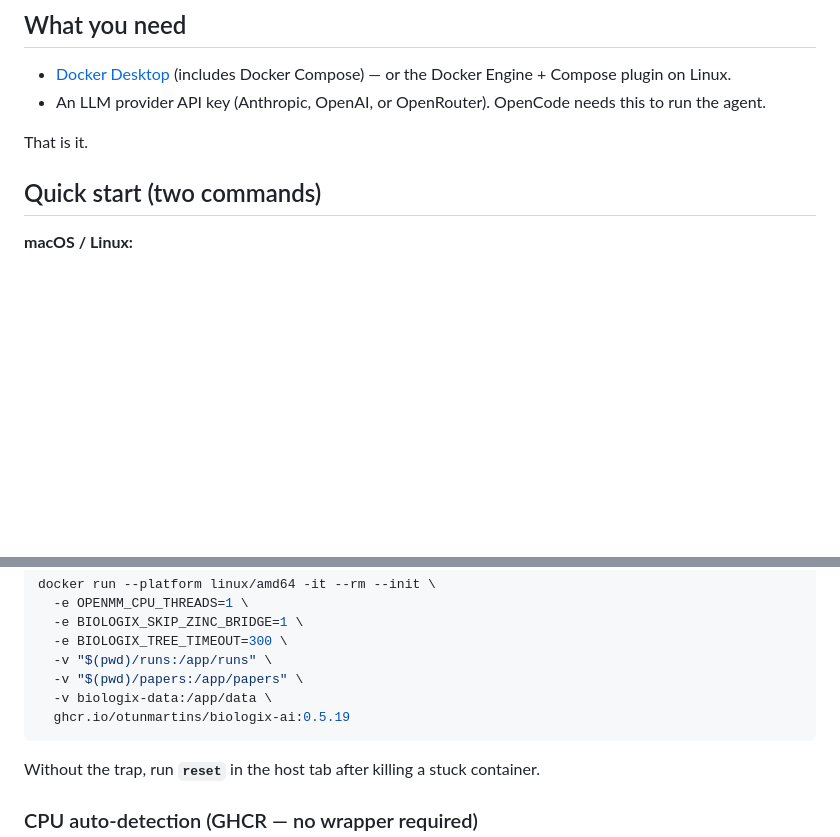
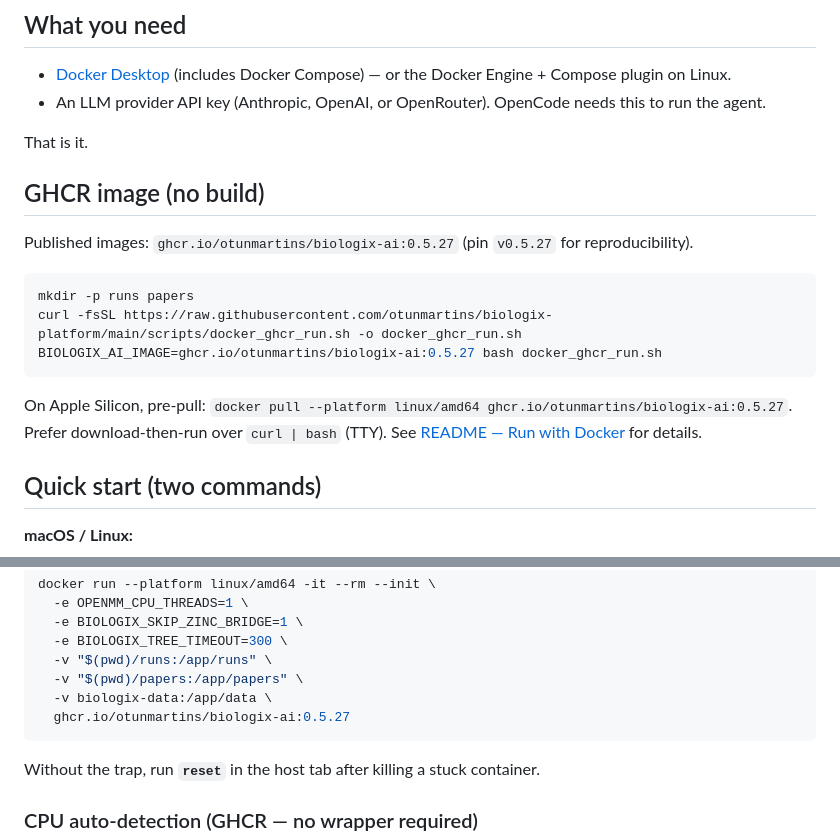
Before and after one commit to otunmartins/biologix-platform, a Markdown page: docs/DOCKER.md, 2 parts joined by grey strips. Rendered like a GitHub page; blank space fills up the shorter version.

````diff
--- a/docs/DOCKER.md
+++ b/docs/DOCKER.md
@@ -8,6 +8,18 @@ Docker is the recommended way to run Biologix AI. It packages the full conda sim
 - An LLM provider API key (Anthropic, OpenAI, or OpenRouter). OpenCode needs this to run the agent.
 
 That is it.
+
+## GHCR image (no build)
+
+Published images: `ghcr.io/otunmartins/biologix-ai:0.5.27` (pin `v0.5.27` for reproducibility).
+
+```bash
+mkdir -p runs papers
+curl -fsSL https://raw.githubusercontent.com/otunmartins/biologix-platform/main/scripts/docker_ghcr_run.sh -o docker_ghcr_run.sh
+BIOLOGIX_AI_IMAGE=ghcr.io/otunmartins/biologix-ai:0.5.27 bash docker_ghcr_run.sh
+```
+
+On Apple Silicon, pre-pull: `docker pull --platform linux/amd64 ghcr.io/otunmartins/biologix-ai:0.5.27`. Prefer download-then-run over `curl | bash` (TTY). See [README — Run with Docker](../README.md#run-with-docker-recommended) for details.
 
 ## Quick start (two commands)
 
@@ -221,7 +233,7 @@ docker run --platform linux/amd64 -it --rm --init \
   -v "$(pwd)/runs:/app/runs" \
   -v "$(pwd)/papers:/app/papers" \
   -v biologix-data:/app/data \
-  ghcr.io/otunmartins/biologix-ai:0.5.19
+  ghcr.io/otunmartins/biologix-ai:0.5.27
 ```
 
 Without the trap, run **`reset`** in the host tab after killing a stuck container.
````
Also changed, not shown: README.md (+46 -20 lines).
